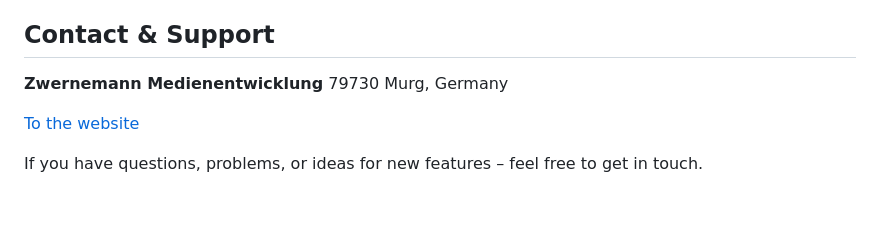
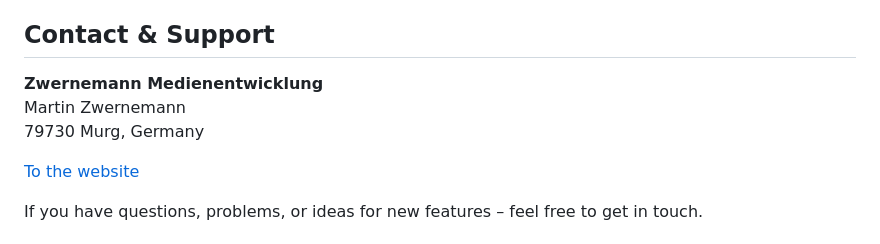
Before and after one commit to Zwernemann/MZW-DCC, a Markdown page: README.md, the part around the change. GitHub-like rendering; blank space fills up the shorter version.

Commit message:
Update contact information in README.md

```diff
--- a/README.md
+++ b/README.md
@@ -259,7 +259,8 @@ MZW-DCC/
 
 ## Contact & Support
 
-**Zwernemann Medienentwicklung**
+**Zwernemann Medienentwicklung**\
+Martin Zwernemann\
 79730 Murg, Germany
 
 [To the website](https://www.zwernemann.de/)
```
